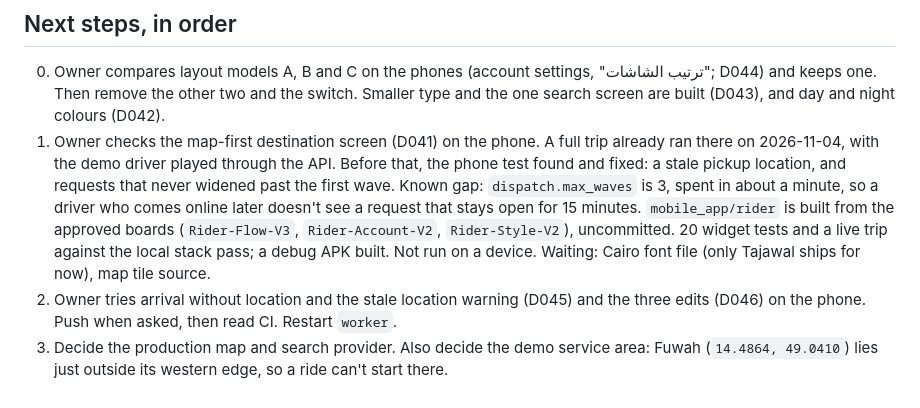
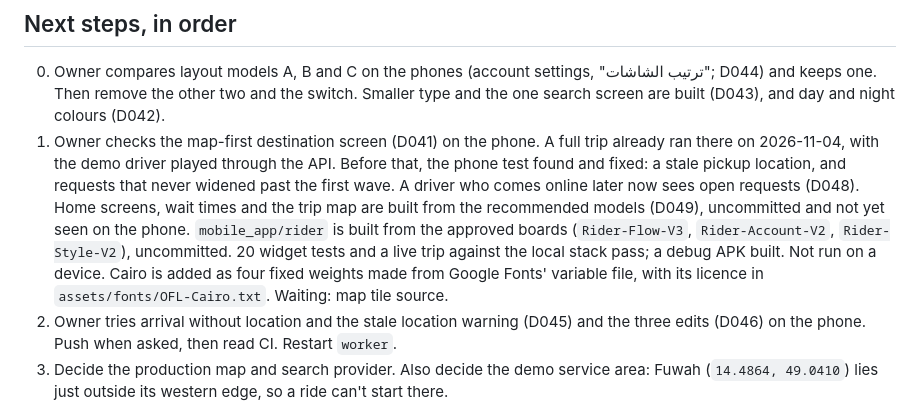
Before and after one commit to bamalliss84/rideflow, a Markdown page: docs/CURRENT_STATUS.md, the part around the change. Drawn GitHub-style.

```diff
--- a/docs/CURRENT_STATUS.md
+++ b/docs/CURRENT_STATUS.md
@@ -87,7 +87,7 @@ Left unchanged in this review:
 ## Next steps, in order
 
 0. Owner compares layout models A, B and C on the phones (account settings, "ترتيب الشاشات"; D044) and keeps one. Then remove the other two and the switch. Smaller type and the one search screen are built (D043), and day and night colours (D042).
-1. Owner checks the map-first destination screen (D041) on the phone. A full trip already ran there on 2026-11-04, with the demo driver played through the API. Before that, the phone test found and fixed: a stale pickup location, and requests that never widened past the first wave. Known gap: `dispatch.max_waves` is 3, spent in about a minute, so a driver who comes online later doesn't see a request that stays open for 15 minutes. `mobile_app/rider` is built from the approved boards (`Rider-Flow-V3`, `Rider-Account-V2`, `Rider-Style-V2`), uncommitted. 20 widget tests and a live trip against the local stack pass; a debug APK built. Not run on a device. Waiting: Cairo font file (only Tajawal ships for now), map tile source.
+1. Owner checks the map-first destination screen (D041) on the phone. A full trip already ran there on 2026-11-04, with the demo driver played through the API. Before that, the phone test found and fixed: a stale pickup location, and requests that never widened past the first wave. A driver who comes online later now sees open requests (D048). Home screens, wait times and the trip map are built from the recommended models (D049), uncommitted and not yet seen on the phone. `mobile_app/rider` is built from the approved boards (`Rider-Flow-V3`, `Rider-Account-V2`, `Rider-Style-V2`), uncommitted. 20 widget tests and a live trip against the local stack pass; a debug APK built. Not run on a device. Cairo is added as four fixed weights made from Google Fonts' variable file, with its licence in `assets/fonts/OFL-Cairo.txt`. Waiting: map tile source.
 2. Owner tries arrival without location and the stale location warning (D045) and the three edits (D046) on the phone. Push when asked, then read CI. Restart `worker`.
 3. Decide the production map and search provider. Also decide the demo service area: Fuwah (`14.4864, 49.0410`) lies just outside its western edge, so a ride can't start there.
 4. Build the share-link page.
```
Also changed, not shown: CLAUDE.md (+2 -2 lines), docs/project-management/06_DECISION_LOG.md (+17 -0 lines).
